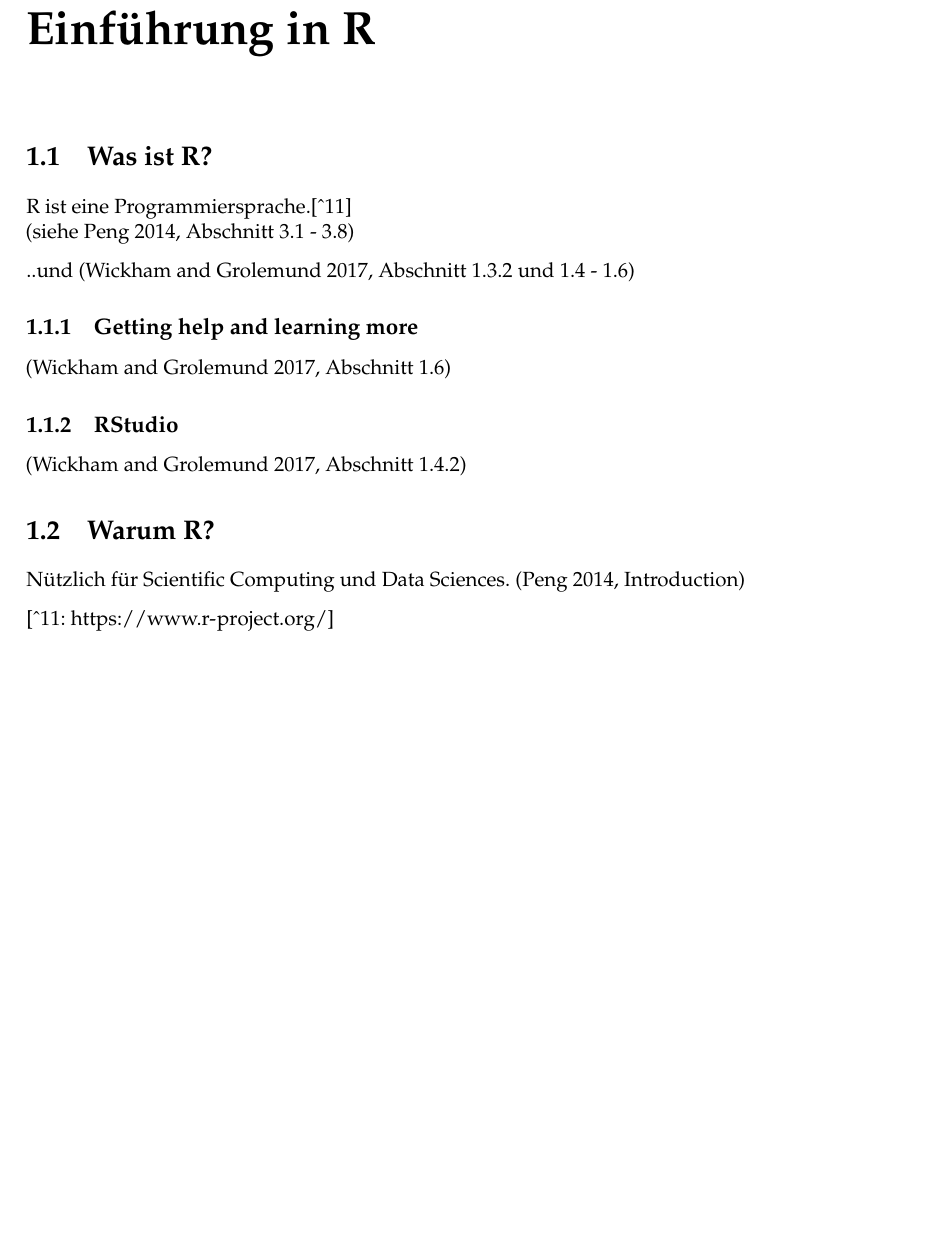
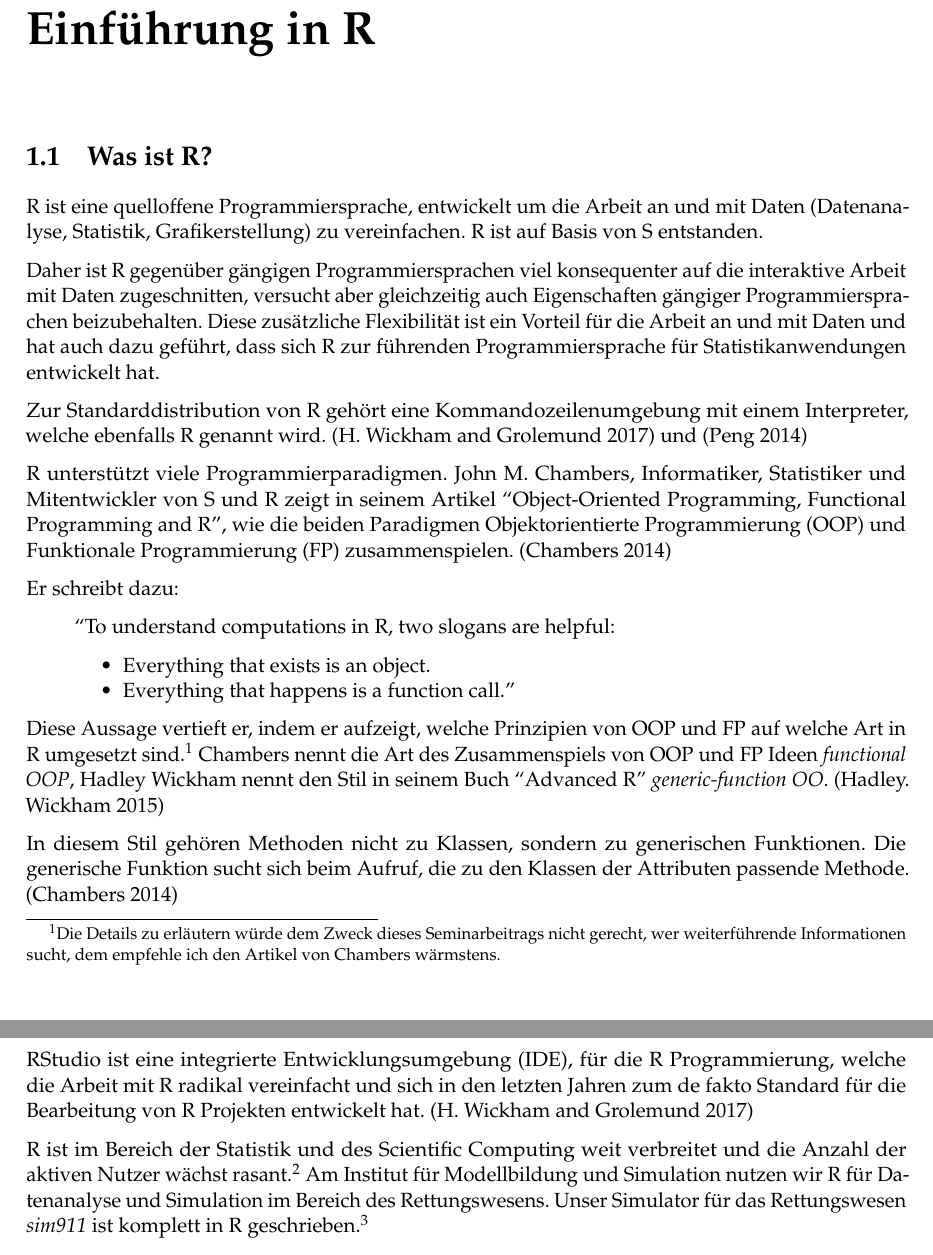
Before and after one commit to symbolrush/1908_Seminar, an R Markdown document (bericht.Rmd): part of page 4 of 25 before the commit and two parts of pages 4 and 5 of 26 after it, the two joined at a grey line, cut so that both start at the same text, the shorter picture padded with empty space. Rendered offline with R 4.5, knitr and Pandoc, then LaTeX, with nearby package versions.

Commit message:
Kapitel 1

```diff
--- a/bericht.Rmd
+++ b/bericht.Rmd
@@ -40,23 +40,34 @@ library(testthat)
 
 
 ## Was ist R?
-R ist eine Programmiersprache.[^11]
-[siehe @Peng2014, Abschnitt 3.1 - 3.8]
 
-..und [@Wickham2017, Abschnitt 1.3.2 und 1.4 - 1.6]
+R ist eine quelloffene Programmiersprache, entwickelt um die Arbeit an und mit Daten (Datenanalyse, Statistik, Grafikerstellung) zu vereinfachen. R ist auf Basis von S entstanden.
 
-### Getting help and learning more
-[@Wickham2017, Abschnitt 1.6]
+Daher ist R gegenüber gängigen Programmiersprachen viel konsequenter auf die interaktive Arbeit mit Daten zugeschnitten, versucht aber gleichzeitig auch Eigenschaften gängiger Programmiersprachen beizubehalten. Diese zusätzliche Flexibilität ist ein Vorteil für die Arbeit an und mit Daten und hat auch dazu geführt, dass sich R zur führenden Programmiersprache für Statistikanwendungen entwickelt hat.
 
+Zur Standarddistribution von R gehört eine Kommandozeilenumgebung mit einem Interpreter, welche ebenfalls R genannt wird. [@Wickham2017] und [@Peng2014]
 
+R unterstützt viele Programmierparadigmen. John M. Chambers, Informatiker, Statistiker und Mitentwickler von S und R zeigt in seinem Artikel "Object-Oriented Programming, Functional Programming and R", wie die beiden Paradigmen Objektorientierte Programmierung (OOP) und Funktionale Programmierung (FP) zusammenspielen. [@Chambers2014]
 
-### RStudio
-[@Wickham2017, Abschnitt 1.4.2]
+Er schreibt dazu:
 
-## Warum R?
-Nützlich für Scientific Computing und Data Sciences. [@Peng2014, Introduction]
+> "To understand computations in R, two slogans are helpful:
+>
+>   - Everything that exists is an object.
+>   - Everything that happens is a function call."
 
-[^11: https://www.r-project.org/]
+Diese Aussage vertieft er, indem er aufzeigt, welche Prinzipien von OOP und FP auf welche Art in R umgesetzt sind.[^12] Chambers nennt die Art des Zusammenspiels von OOP und FP Ideen *functional OOP*, Hadley Wickham nennt den Stil in seinem Buch "Advanced R" *generic-function OO*. [@Wickham2015a]
+
+In diesem Stil gehören Methoden nicht zu Klassen, sondern zu generischen Funktionen. Die generische Funktion sucht sich beim Aufruf, die zu den Klassen der Attributen passende Methode. [@Chambers2014]
+
+RStudio ist eine integrierte Entwicklungsumgebung (IDE), für die R Programmierung, welche die Arbeit mit R radikal vereinfacht und sich in den letzten Jahren zum de fakto Standard für die Bearbeitung von R Projekten entwickelt hat. [@Wickham2017]
+
+R ist im Bereich der Statistik und des Scientific Computing weit verbreitet und die Anzahl der aktiven Nutzer wächst rasant.[^13] Am Institut für Modellbildung und Simulation nutzen wir R für Datenanalyse und Simulation im Bereich des Rettungswesens. Unser Simulator für das Rettungswesen *sim911* ist komplett in R geschrieben.[^14]
+
+[^11]: https://www.r-project.org/
+[^12]: Die Details zu erläutern würde dem Zweck dieses Seminarbeitrags nicht gerecht, wer weiterführende Informationen sucht, dem empfehle ich den Artikel von Chambers wärmstens.
+[^13]: https://stackoverflow.blog/2017/10/10/impressive-growth-r/
+[^14]: https://www.fhsg.ch/fhs.nsf/files/IMS_Rettungswesen_sim911Bericht/$FILE/1%20-%20sim911%20-%20Ein%20Simulator%20fu%CC%88r%20das%20Rettungswesen.pdf
 
 \newpage
 
--- a/bibliography.bib
+++ b/bibliography.bib
@@ -0,0 +7,4 @@
+title = {{Advanced R}},
+year = {2015}
+}
+@article{Chambers2014,
@@ -1,3 +20,10 @@
+number = {2},
+pages = {167--180},
+title = {{Object-Oriented Programming, Functional Programming and R}},
+url = {https://arxiv.org/pdf/1409.3531.pdf},
+volume = {29},
+year = {2014}
+}
 @misc{YihuiXie,
 author = {{Yihui Xie}},
 title = {{Testing R Packages - Yihui Xie}},
```
Also changed, not shown: bibliography.bib (15 more changed lines).
